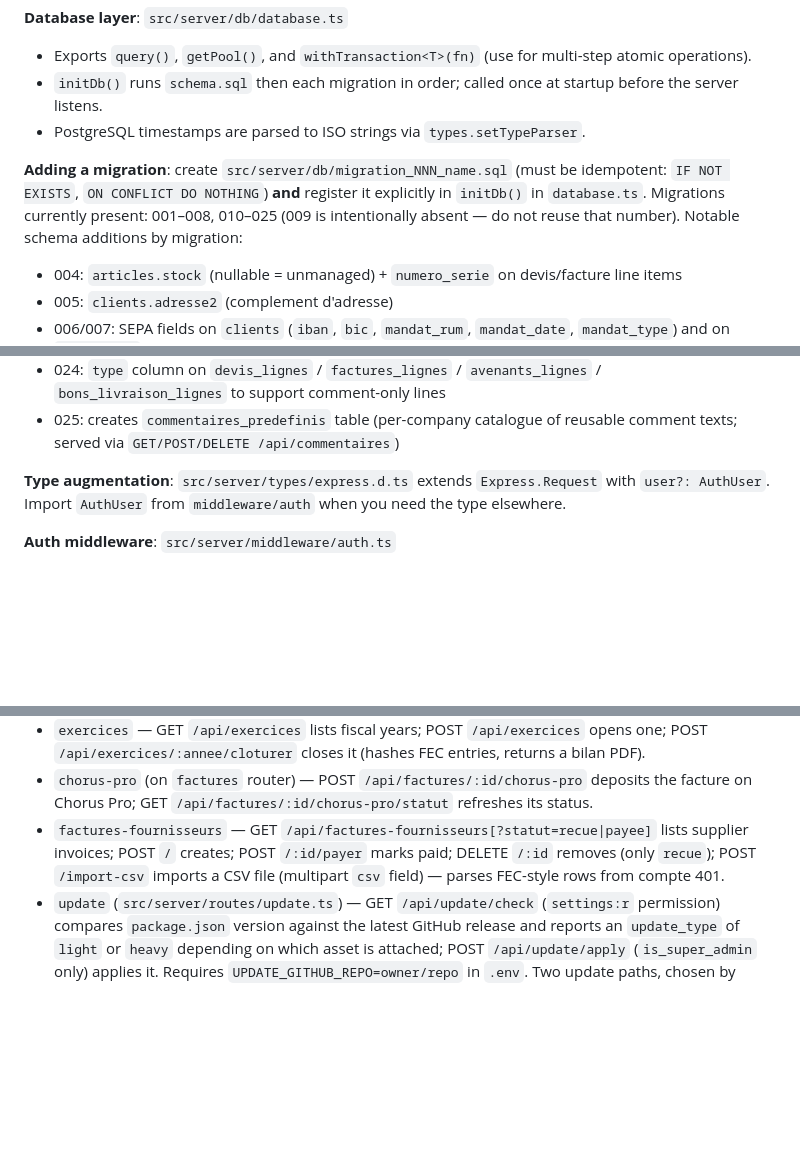
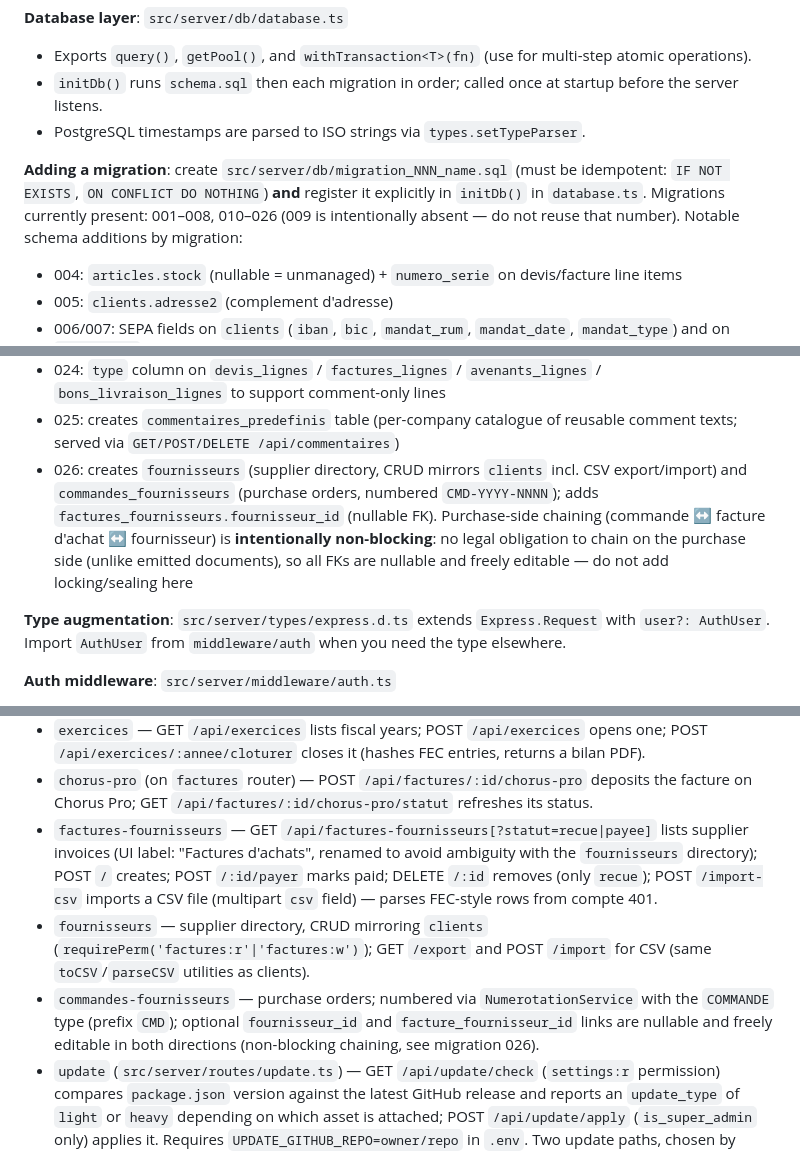
Before and after one commit to swarmnode/saas-facturation, a Markdown page: CLAUDE.md, 3 parts joined by grey strips. Drawn GitHub-style; blank space fills up the shorter version.

Commit message:
docs: documenter migration 026 et routes Fournisseurs/Commandes d'achats dans CLAUDE.md
Co-Authored-By: Claude Sonnet 4.6 <noreply@anthropic.com>

```diff
--- a/CLAUDE.md
+++ b/CLAUDE.md
@@ -31,7 +31,7 @@ Admin default on first start: `admin@localhost` / `Admin1234!` (override with `A
 - `initDb()` runs `schema.sql` then each migration in order; called once at startup before the server listens.
 - PostgreSQL timestamps are parsed to ISO strings via `types.setTypeParser`.
 
-**Adding a migration**: create `src/server/db/migration_NNN_name.sql` (must be idempotent: `IF NOT EXISTS`, `ON CONFLICT DO NOTHING`) **and** register it explicitly in `initDb()` in `database.ts`. Migrations currently present: 001–008, 010–025 (009 is intentionally absent — do not reuse that number). Notable schema additions by migration:
+**Adding a migration**: create `src/server/db/migration_NNN_name.sql` (must be idempotent: `IF NOT EXISTS`, `ON CONFLICT DO NOTHING`) **and** register it explicitly in `initDb()` in `database.ts`. Migrations currently present: 001–008, 010–026 (009 is intentionally absent — do not reuse that number). Notable schema additions by migration:
 - 004: `articles.stock` (nullable = unmanaged) + `numero_serie` on devis/facture line items
 - 005: `clients.adresse2` (complement d'adresse)
 - 006/007: SEPA fields on `clients` (`iban`, `bic`, `mandat_rum`, `mandat_date`, `mandat_type`) and on `entreprise`
@@ -52,6 +52,7 @@ Admin default on first start: `admin@localhost` / `Admin1234!` (override with `A
 - 023: creates `factures_fournisseurs` table (supplier invoices); adds `facture_fournisseur_id` FK on `fec_ecritures`
 - 024: `type` column on `devis_lignes` / `factures_lignes` / `avenants_lignes` / `bons_livraison_lignes` to support comment-only lines
 - 025: creates `commentaires_predefinis` table (per-company catalogue of reusable comment texts; served via `GET/POST/DELETE /api/commentaires`)
+- 026: creates `fournisseurs` (supplier directory, CRUD mirrors `clients` incl. CSV export/import) and `commandes_fournisseurs` (purchase orders, numbered `CMD-YYYY-NNNN`); adds `factures_fournisseurs.fournisseur_id` (nullable FK). Purchase-side chaining (commande ↔ facture d'achat ↔ fournisseur) is **intentionally non-blocking**: no legal obligation to chain on the purchase side (unlike emitted documents), so all FKs are nullable and freely editable — do not add locking/sealing here
 
 **Type augmentation**: `src/server/types/express.d.ts` extends `Express.Request` with `user?: AuthUser`. Import `AuthUser` from `middleware/auth` when you need the type elsewhere.
 
@@ -87,7 +88,9 @@ Admin default on first start: `admin@localhost` / `Admin1234!` (override with `A
 - `audit` — GET `/api/audit` reads `audit_log`. The exported `logAudit()` helper is used by other routes to record sensitive actions.
 - `exercices` — GET `/api/exercices` lists fiscal years; POST `/api/exercices` opens one; POST `/api/exercices/:annee/cloturer` closes it (hashes FEC entries, returns a bilan PDF).
 - `chorus-pro` (on `factures` router) — POST `/api/factures/:id/chorus-pro` deposits the facture on Chorus Pro; GET `/api/factures/:id/chorus-pro/statut` refreshes its status.
-- `factures-fournisseurs` — GET `/api/factures-fournisseurs[?statut=recue|payee]` lists supplier invoices; POST `/` creates; POST `/:id/payer` marks paid; DELETE `/:id` removes (only `recue`); POST `/import-csv` imports a CSV file (multipart `csv` field) — parses FEC-style rows from compte 401.
+- `factures-fournisseurs` — GET `/api/factures-fournisseurs[?statut=recue|payee]` lists supplier invoices (UI label: "Factures d'achats", renamed to avoid ambiguity with the `fournisseurs` directory); POST `/` creates; POST `/:id/payer` marks paid; DELETE `/:id` removes (only `recue`); POST `/import-csv` imports a CSV file (multipart `csv` field) — parses FEC-style rows from compte 401.
+- `fournisseurs` — supplier directory, CRUD mirroring `clients` (`requirePerm('factures:r'|'factures:w')`); GET `/export` and POST `/import` for CSV (same `toCSV`/`parseCSV` utilities as clients).
+- `commandes-fournisseurs` — purchase orders; numbered via `NumerotationService` with the `COMMANDE` type (prefix `CMD`); optional `fournisseur_id` and `facture_fournisseur_id` links are nullable and freely editable in both directions (non-blocking chaining, see migration 026).
 - `update` (`src/server/routes/update.ts`) — GET `/api/update/check` (`settings:r` permission) compares `package.json` version against the latest GitHub release and reports an `update_type` of `light` or `heavy` depending on which asset is attached; POST `/api/update/apply` (`is_super_admin` only) applies it. Requires `UPDATE_GITHUB_REPO=owner/repo` in `.env`. Two update paths, chosen by `getUpdateAsset()` (light preferred when both are present):
   - **Light** (`FacturPro-Patch.zip` asset): downloaded to `os.tmpdir()`, expanded **in-process** over `INSTALL_DIR` via `execFileSync('powershell.exe', ['Expand-Archive', ...])`, then `process.exit(0)` — NSSM detects the dead process and restarts the service. `schtasks` and detached `spawn` were tried first and failed silently on this server; `execFileSync` + `process.exit(0)` is the only approach that works reliably. The zip is archived to `updates/FacturPro-Patch-<version>.zip` and progress is logged to `logs/patch-apply.log`.
   - **Heavy** (`FacturPro-Setup.exe` asset, fallback): downloaded to `os.tmpdir()`, then scheduled via Windows `schtasks /create /sc ONCE /ru SYSTEM` to run `/VERYSILENT /NORESTART` 30 seconds later (lets the HTTP response return first); archived to `updates/FacturPro-Setup-<version>.exe`, logged to `logs/update-install.log`.
```
